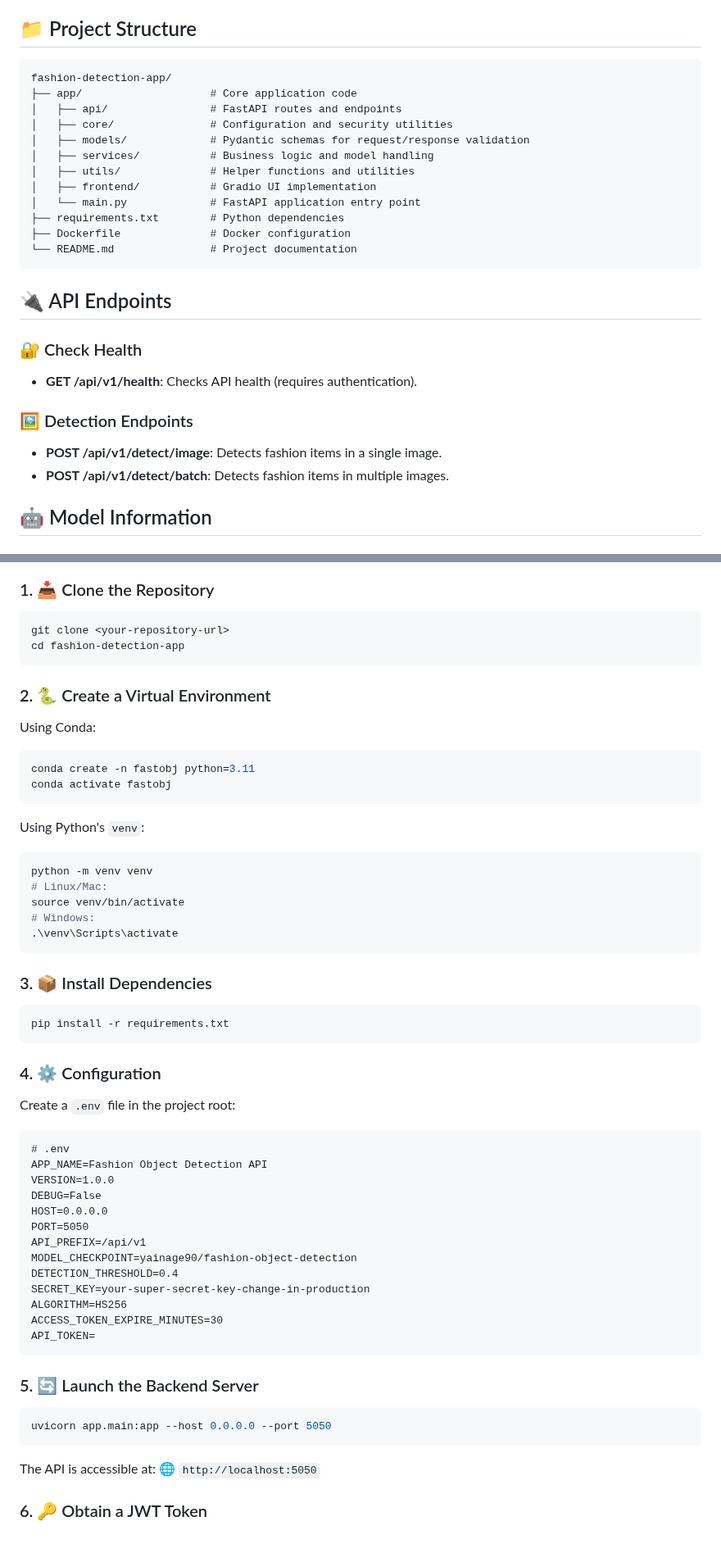
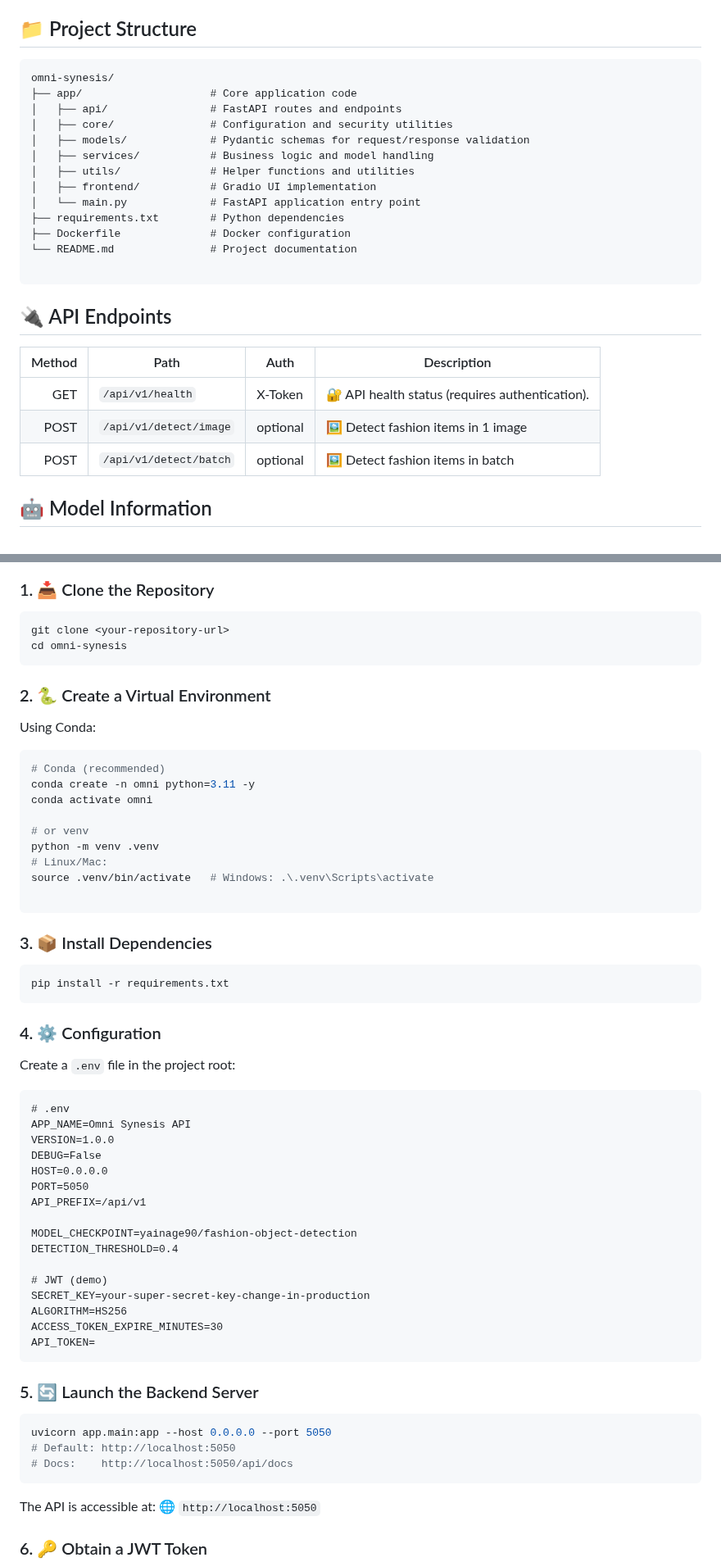
Before and after one commit to mylethidiem/Omni-Synesis, a Markdown page: README.md, 2 parts joined by grey strips. Shown at 82% size. Drawn GitHub-style; blank space fills up the shorter version.

````diff
--- a/README.md
+++ b/README.md
@@ -50,7 +77,7 @@ The Fashion Object Detection API is a robust, scalable solution that integrates
 ## 📁 Project Structure
 
 ```
-fashion-detection-app/
+omni-synesis/
 ├── app/                    # Core application code
 │   ├── api/                # FastAPI routes and endpoints
 │   ├── core/               # Configuration and security utilities
@@ -62,18 +89,17 @@ fashion-detection-app/
 ├── requirements.txt        # Python dependencies
 ├── Dockerfile              # Docker configuration
 └── README.md               # Project documentation
+
 ```
 
 ## 🔌 API Endpoints
 
-### 🔐 Check Health
+| Method | Path                   | Auth     | Description                     |
+| -----: | ---------------------- | -------- | ------------------------------- |
+|    GET | `/api/v1/health`       | X-Token  | 🔐 API health status (requires authentication).|
+|   POST | `/api/v1/detect/image` | optional | 🖼️ Detect fashion items in 1 image |
+|   POST | `/api/v1/detect/batch` | optional | 🖼️ Detect fashion items in batch   |
 
-- **GET /api/v1/health**: Checks API health (requires authentication).
-
-### 🖼️ Detection Endpoints
-
-- **POST /api/v1/detect/image**: Detects fashion items in a single image.
-- **POST /api/v1/detect/batch**: Detects fashion items in multiple images.
 
 ## 🤖 Model Information
 
@@ -107,7 +133,7 @@ pip install pytest pytest-cov black isort ruff mypy
 
 ```bash
 git clone <your-repository-url>
-cd fashion-detection-app
+cd omni-synesis
 ```
 
 ### 2. 🐍 Create a Virtual Environment
@@ -115,18 +141,15 @@ cd fashion-detection-app
 Using Conda:
 
 ```bash
-conda create -n fastobj python=3.11
-conda activate fastobj
-```
+# Conda (recommended)
+conda create -n omni python=3.11 -y
+conda activate omni
 
-Using Python's `venv`:
+# or venv
+python -m venv .venv
+# Linux/Mac:
+source .venv/bin/activate   # Windows: .\.venv\Scripts\activate
 
-```bash
-python -m venv venv
-# Linux/Mac:
-source venv/bin/activate
-# Windows:
-.\venv\Scripts\activate
 ```
 
 ### 3. 📦 Install Dependencies
@@ -141,14 +164,17 @@ Create a `.env` file in the project root:
 
 ```
 # .env
-APP_NAME=Fashion Object Detection API
+APP_NAME=Omni Synesis API
 VERSION=1.0.0
 DEBUG=False
 HOST=0.0.0.0
 PORT=5050
 API_PREFIX=/api/v1
+
 MODEL_CHECKPOINT=yainage90/fashion-object-detection
 DETECTION_THRESHOLD=0.4
+
+# JWT (demo)
 SECRET_KEY=your-super-secret-key-change-in-production
 ALGORITHM=HS256
 ACCESS_TOKEN_EXPIRE_MINUTES=30
@@ -159,6 +185,8 @@ API_TOKEN=
 
 ```bash
 uvicorn app.main:app --host 0.0.0.0 --port 5050
+# Default: http://localhost:5050
+# Docs:    http://localhost:5050/api/docs
 ```
 
 The API is accessible at: 🌐 `http://localhost:5050`
````
Also changed, not shown: other parts of README.md (+49 -18 lines).
